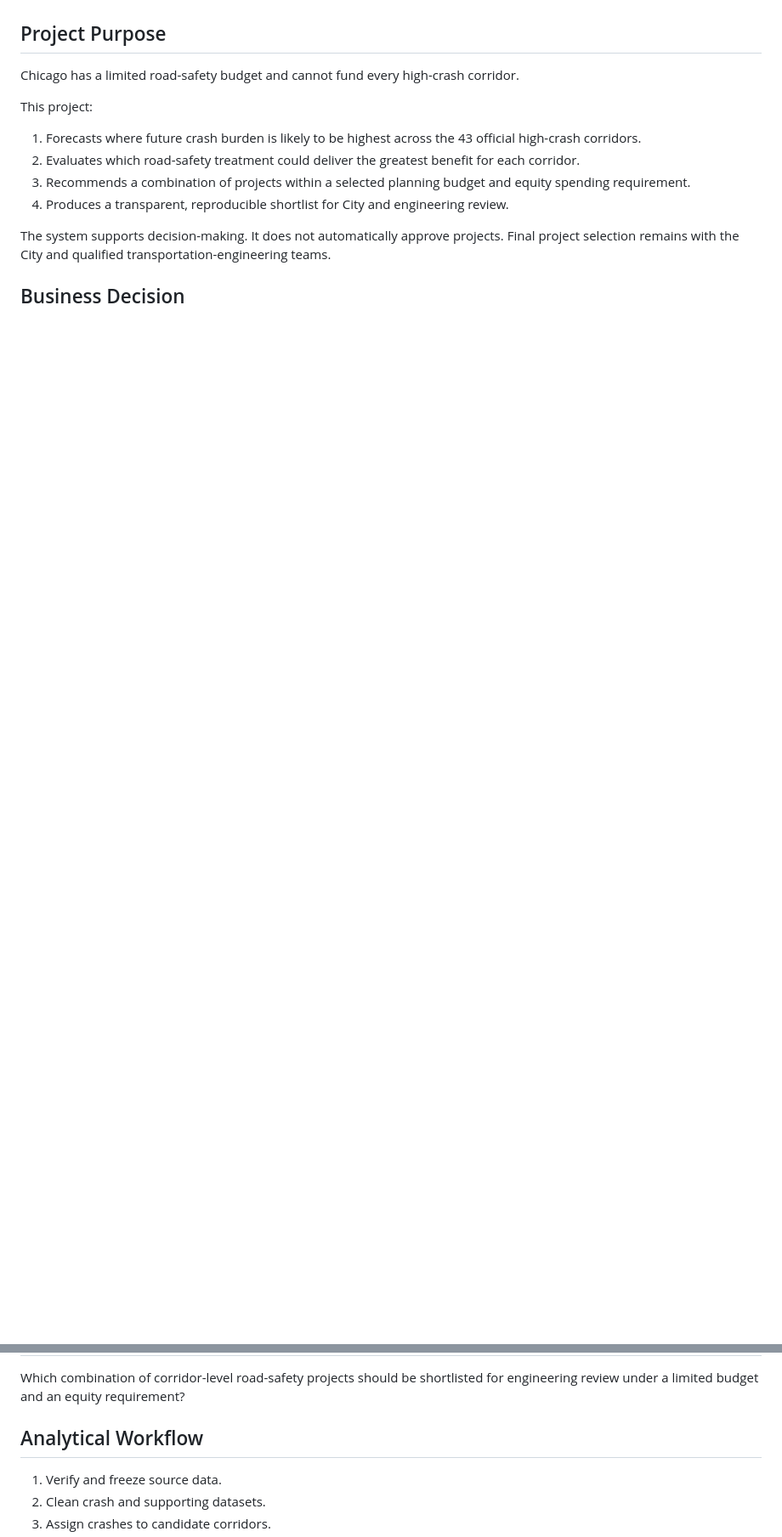
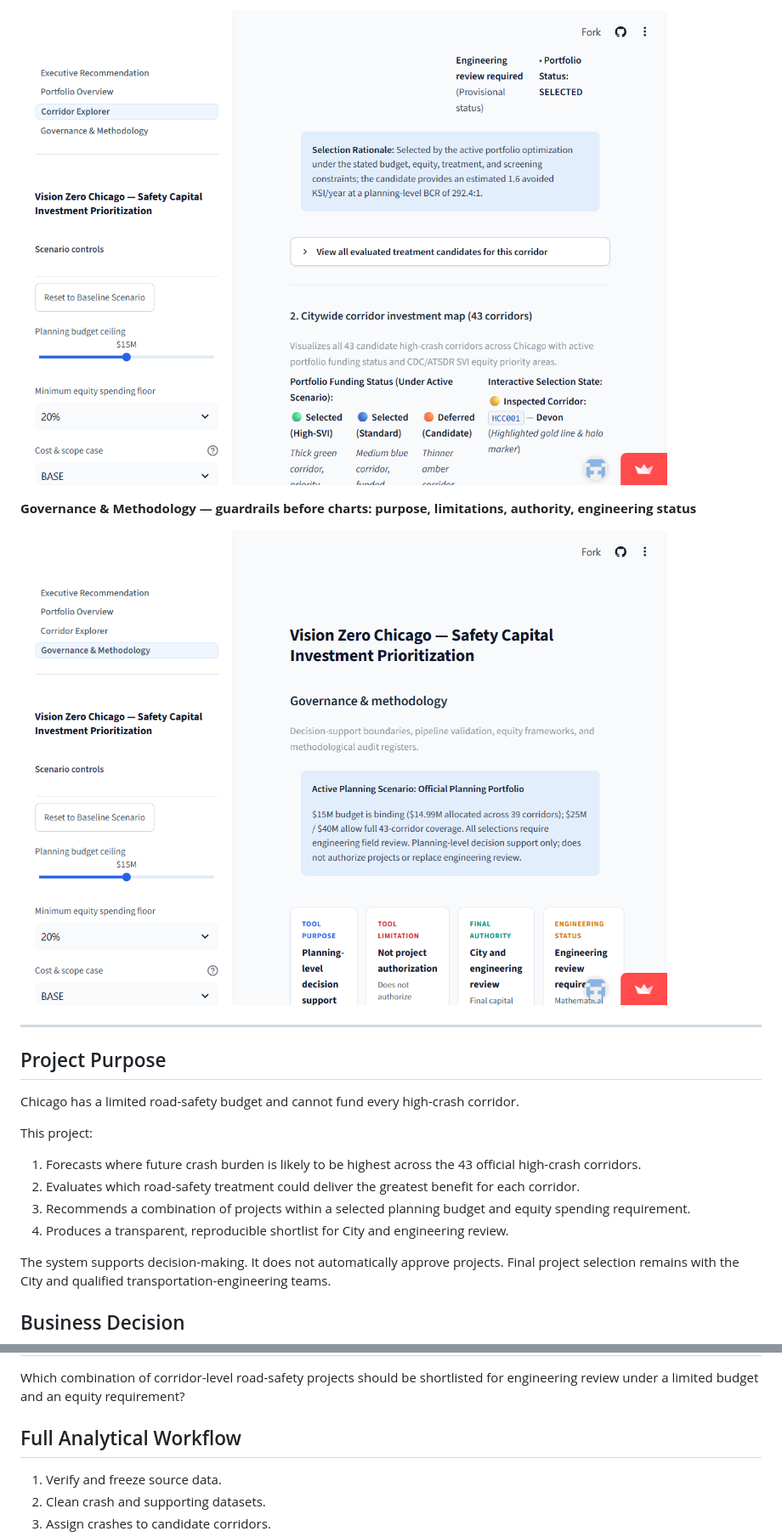
Before and after one commit to charankumar-17A/vision-zero-chicago, a Markdown page: README.md, 2 parts joined by grey strips. Shown at 85% size. GitHub-like rendering; pictures changed too: docs/screenshots/corridor_rationale.png (added), docs/screenshots/governance_methodology.png (added); blank space fills up the shorter version.

Commit message:
docs: recruiter-focused README with dashboard screenshots and verified headline results

```diff
--- a/README.md
+++ b/README.md
@@ -9,3 +68,10 @@
+![Corridor decision rationale](docs/screenshots/corridor_rationale.png)
+
+**Governance & Methodology — guardrails before charts: purpose, limitations, authority, engineering status**
+
+![Governance and Methodology page](docs/screenshots/governance_methodology.png)
+
+---
 
 ## Project Purpose
 
@@ -27,7 +93,7 @@ Final project selection remains with the City and qualified transportation-engin
 Which combination of corridor-level road-safety projects should be shortlisted
 for engineering review under a limited budget and an equity requirement?
 
-## Analytical Workflow
+## Full Analytical Workflow
 
 1. Verify and freeze source data.
 2. Clean crash and supporting datasets.
```
Also changed, not shown: other parts of README.md (+86 -7 lines), .agents/AGENTS.md (deleted, +0 -9 lines), docs/submission/final_report.md (+2 -2 lines), docs/screenshots/corridor_explorer_map.png (added), docs/screenshots/executive_recommendation.png (added), docs/screenshots/portfolio_overview.png (added), 2 other files.
